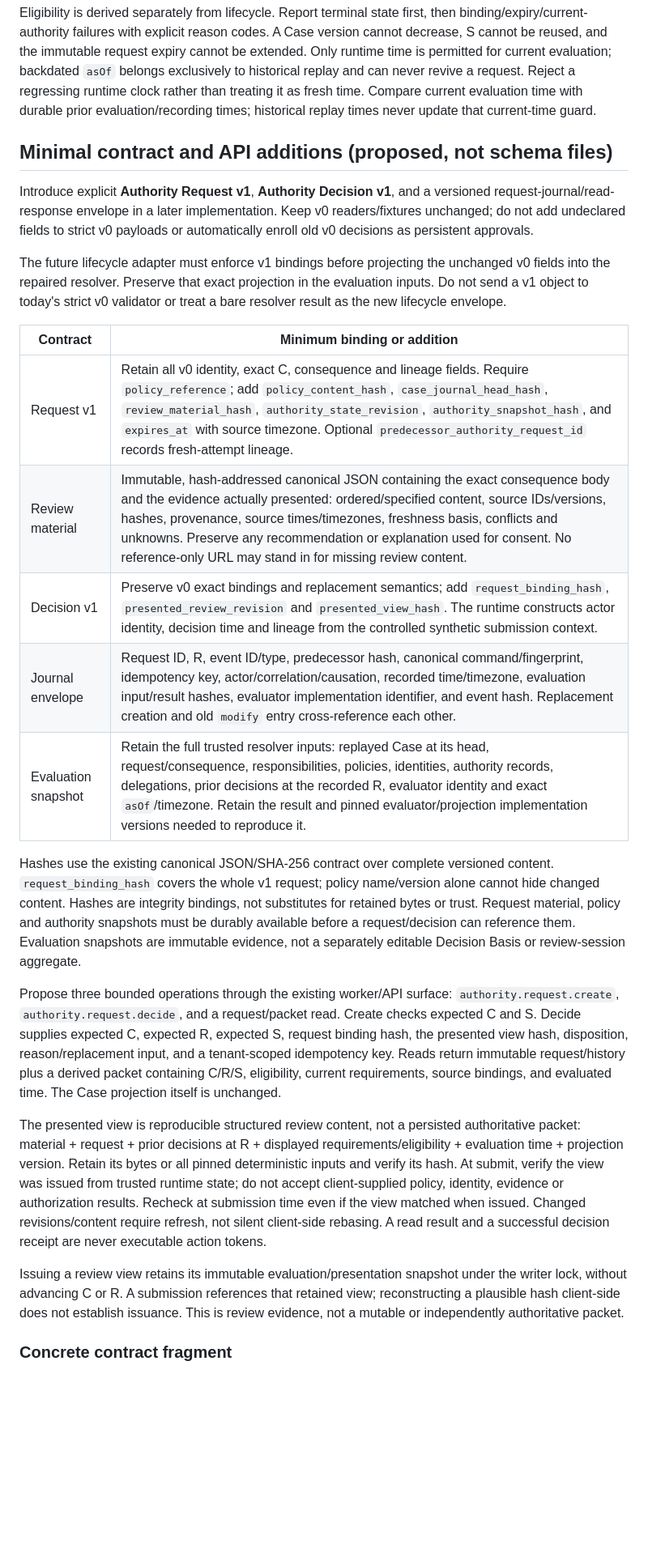
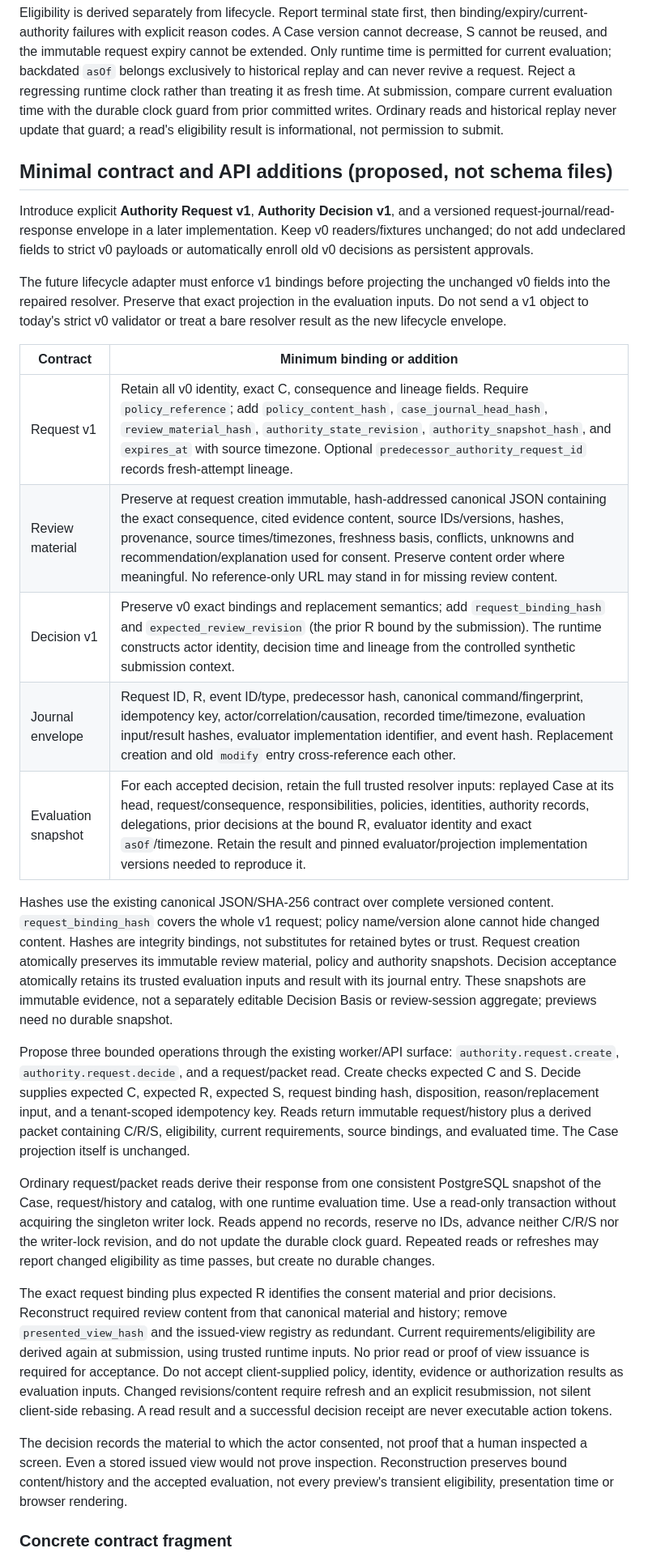
Before and after one commit to Mehtapozkan/fieldruntime-core, a Markdown page: docs/architecture/d6-authority-request-lifecycle.md, the part around one of its changes. Shown at 81% size. GitHub-like rendering; blank space fills up the shorter version.

Commit message:
Simplify D-032 to keep request and packet reads side-effect free

```diff
--- a/docs/architecture/d6-authority-request-lifecycle.md
+++ b/docs/architecture/d6-authority-request-lifecycle.md
@@ -96,8 +97,9 @@ version cannot decrease, S cannot be reused, and the immutable request expiry
 cannot be extended. Only runtime time is permitted for current evaluation;
 backdated `asOf` belongs exclusively to historical replay and can never revive a
 request. Reject a regressing runtime clock rather than treating it as fresh time.
-Compare current evaluation time with durable prior evaluation/recording times;
-historical replay times never update that current-time guard.
+At submission, compare current evaluation time with the durable clock guard from
+prior committed writes. Ordinary reads and historical replay never update that
+guard; a read's eligibility result is informational, not permission to submit.
 
 ## Minimal contract and API additions (proposed, not schema files)
 
@@ -111,44 +113,52 @@ unchanged v0 fields into the repaired resolver. Preserve that exact projection i
 the evaluation inputs. Do not send a v1 object to today's strict v0 validator or
 treat a bare resolver result as the new lifecycle envelope.
 
-| Contract            | Minimum binding or addition                                                                                                                                                                                                                                                                                                                                                          |
-| ------------------- | ------------------------------------------------------------------------------------------------------------------------------------------------------------------------------------------------------------------------------------------------------------------------------------------------------------------------------------------------------------------------------------ |
-| Request v1          | Retain all v0 identity, exact C, consequence and lineage fields. Require `policy_reference`; add `policy_content_hash`, `case_journal_head_hash`, `review_material_hash`, `authority_state_revision`, `authority_snapshot_hash`, and `expires_at` with source timezone. Optional `predecessor_authority_request_id` records fresh-attempt lineage.                                   |
-| Review material     | Immutable, hash-addressed canonical JSON containing the exact consequence body and the evidence actually presented: ordered/specified content, source IDs/versions, hashes, provenance, source times/timezones, freshness basis, conflicts and unknowns. Preserve any recommendation or explanation used for consent. No reference-only URL may stand in for missing review content. |
-| Decision v1         | Preserve v0 exact bindings and replacement semantics; add `request_binding_hash`, `presented_review_revision` and `presented_view_hash`. The runtime constructs actor identity, decision time and lineage from the controlled synthetic submission context.                                                                                                                          |
-| Journal envelope    | Request ID, R, event ID/type, predecessor hash, canonical command/fingerprint, idempotency key, actor/correlation/causation, recorded time/timezone, evaluation input/result hashes, evaluator implementation identifier, and event hash. Replacement creation and old `modify` entry cross-reference each other.                                                                    |
-| Evaluation snapshot | Retain the full trusted resolver inputs: replayed Case at its head, request/consequence, responsibilities, policies, identities, authority records, delegations, prior decisions at the recorded R, evaluator identity and exact `asOf`/timezone. Retain the result and pinned evaluator/projection implementation versions needed to reproduce it.                                  |
+| Contract            | Minimum binding or addition                                                                                                                                                                                                                                                                                                                                                                    |
+| ------------------- | ---------------------------------------------------------------------------------------------------------------------------------------------------------------------------------------------------------------------------------------------------------------------------------------------------------------------------------------------------------------------------------------------- |
+| Request v1          | Retain all v0 identity, exact C, consequence and lineage fields. Require `policy_reference`; add `policy_content_hash`, `case_journal_head_hash`, `review_material_hash`, `authority_state_revision`, `authority_snapshot_hash`, and `expires_at` with source timezone. Optional `predecessor_authority_request_id` records fresh-attempt lineage.                                             |
+| Review material     | Preserve at request creation immutable, hash-addressed canonical JSON containing the exact consequence, cited evidence content, source IDs/versions, hashes, provenance, source times/timezones, freshness basis, conflicts, unknowns and recommendation/explanation used for consent. Preserve content order where meaningful. No reference-only URL may stand in for missing review content. |
+| Decision v1         | Preserve v0 exact bindings and replacement semantics; add `request_binding_hash` and `expected_review_revision` (the prior R bound by the submission). The runtime constructs actor identity, decision time and lineage from the controlled synthetic submission context.                                                                                                                      |
+| Journal envelope    | Request ID, R, event ID/type, predecessor hash, canonical command/fingerprint, idempotency key, actor/correlation/causation, recorded time/timezone, evaluation input/result hashes, evaluator implementation identifier, and event hash. Replacement creation and old `modify` entry cross-reference each other.                                                                              |
+| Evaluation snapshot | For each accepted decision, retain the full trusted resolver inputs: replayed Case at its head, request/consequence, responsibilities, policies, identities, authority records, delegations, prior decisions at the bound R, evaluator identity and exact `asOf`/timezone. Retain the result and pinned evaluator/projection implementation versions needed to reproduce it.                   |
 
 Hashes use the existing canonical JSON/SHA-256 contract over complete versioned
 content. `request_binding_hash` covers the whole v1 request; policy name/version
 alone cannot hide changed content. Hashes are integrity bindings, not substitutes
-for retained bytes or trust. Request material, policy and authority snapshots must
-be durably available before a request/decision can reference them. Evaluation
+for retained bytes or trust. Request creation atomically preserves its immutable
+review material, policy and authority snapshots. Decision acceptance atomically
+retains its trusted evaluation inputs and result with its journal entry. These
 snapshots are immutable evidence, not a separately editable Decision Basis or
-review-session aggregate.
+review-session aggregate; previews need no durable snapshot.
 
 Propose three bounded operations through the existing worker/API surface:
 `authority.request.create`, `authority.request.decide`, and a request/packet read.
 Create checks expected C and S. Decide supplies expected C, expected R, expected S,
-request binding hash, the presented view hash, disposition, reason/replacement
-input, and a tenant-scoped idempotency key. Reads return immutable request/history
-plus a derived packet containing C/R/S, eligibility, current requirements, source
-bindings, and evaluated time. The Case projection itself is unchanged.
+request binding hash, disposition, reason/replacement input, and a tenant-scoped
+idempotency key. Reads return immutable request/history plus a derived packet
+containing C/R/S, eligibility, current requirements, source bindings, and evaluated
+time. The Case projection itself is unchanged.
 
-The presented view is reproducible structured review content, not a persisted
-authoritative packet: material + request + prior decisions at R + displayed
-requirements/eligibility + evaluation time + projection version. Retain its bytes
-or all pinned deterministic inputs and verify its hash. At submit, verify the view
-was issued from trusted runtime state; do not accept client-supplied policy,
-identity, evidence or authorization results. Recheck at submission time even if
-the view matched when issued. Changed revisions/content require refresh, not
-silent client-side rebasing. A read result and a successful decision receipt are
-never executable action tokens.
+Ordinary request/packet reads derive their response from one consistent PostgreSQL
+snapshot of the Case, request/history and catalog, with one runtime evaluation
+time. Use a read-only transaction without acquiring the singleton writer lock.
+Reads append no records, reserve no IDs, advance neither C/R/S nor the writer-lock
+revision, and do not update the durable clock guard. Repeated reads or refreshes
+may report changed eligibility as time passes, but create no durable changes.
 
-Issuing a review view retains its immutable evaluation/presentation snapshot under
-the writer lock, without advancing C or R. A submission references that retained
-view; reconstructing a plausible hash client-side does not establish issuance.
-This is review evidence, not a mutable or independently authoritative packet.
+The exact request binding plus expected R identifies the consent material and
+prior decisions. Reconstruct required review content from that canonical material
+and history; remove `presented_view_hash` and the issued-view registry as redundant.
+Current requirements/eligibility are derived again at submission, using trusted
+runtime inputs. No prior read or proof of view issuance is required for acceptance.
+Do not accept client-supplied policy, identity, evidence or authorization results
+as evaluation inputs. Changed revisions/content require refresh and an explicit
+resubmission, not silent client-side rebasing. A read result and a successful
+decision receipt are never executable action tokens.
+
+The decision records the material to which the actor consented, not proof that a
+human inspected a screen. Even a stored issued view would not prove inspection.
+Reconstruction preserves bound content/history and the accepted evaluation, not
+every preview's transient eligibility, presentation time or browser rendering.
 
 ### Concrete contract fragment
 
```
Also changed, not shown: other parts of docs/architecture/d6-authority-request-lifecycle.md (+40 -23 lines), STATUS.md (+8 -2 lines).
